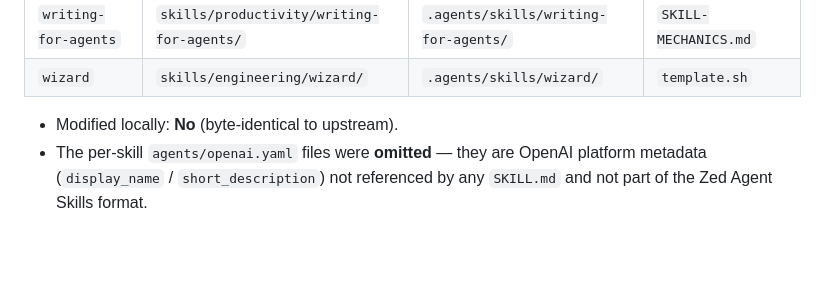
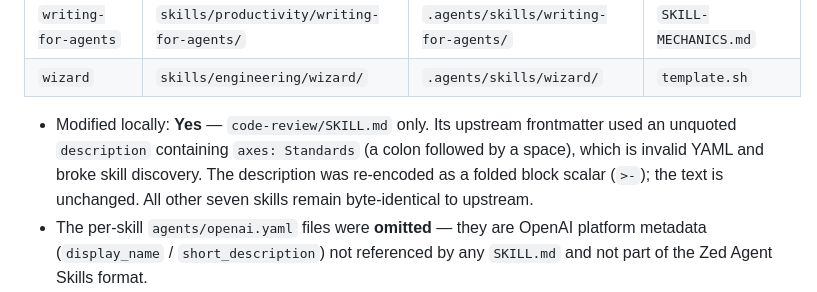
Before and after one commit to ammariskandar/skill-based-games-classification, a Markdown page: docs/agent-skills.md, the part around the change. GitHub-like rendering; blank space fills up the shorter version.

Commit message:
Fix invalid YAML frontmatter in code-review skill

```diff
--- a/docs/agent-skills.md
+++ b/docs/agent-skills.md
@@ -123,7 +123,11 @@ note:
 | `writing-for-agents` | `skills/productivity/writing-for-agents/` | `.agents/skills/writing-for-agents/` | `SKILL-MECHANICS.md` |
 | `wizard` | `skills/engineering/wizard/` | `.agents/skills/wizard/` | `template.sh` |
 
-- Modified locally: **No** (byte-identical to upstream).
+- Modified locally: **Yes** — `code-review/SKILL.md` only. Its upstream
+  frontmatter used an unquoted `description` containing `axes: Standards` (a
+  colon followed by a space), which is invalid YAML and broke skill discovery.
+  The description was re-encoded as a folded block scalar (`>-`); the text is
+  unchanged. All other seven skills remain byte-identical to upstream.
 - The per-skill `agents/openai.yaml` files were **omitted** — they are OpenAI
   platform metadata (`display_name` / `short_description`) not referenced by
   any `SKILL.md` and not part of the Zed Agent Skills format.
```
Also changed, not shown: 1 other file.
